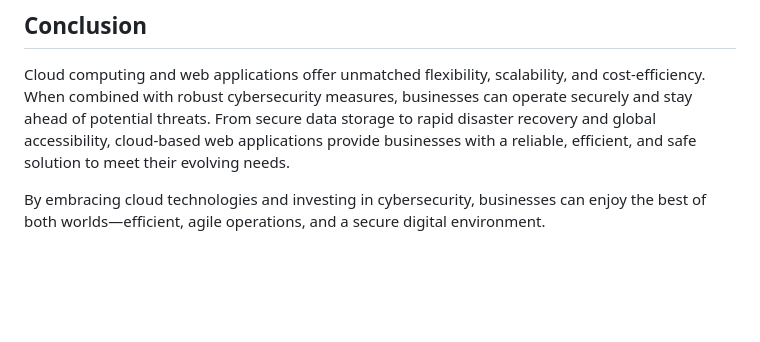
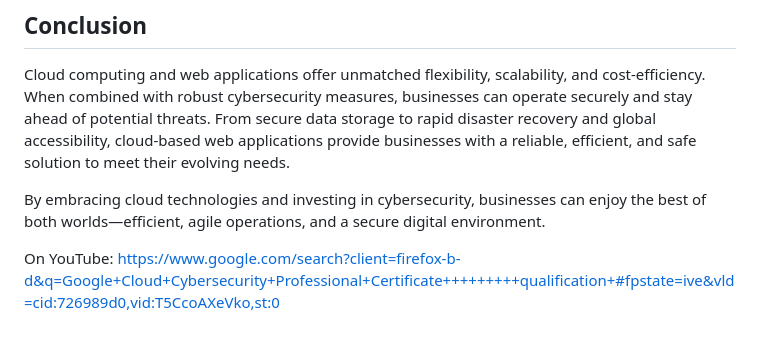
Before and after one commit to aminbiography/cloud-computing-solutions, a Markdown page: README.md, the part around the change. GitHub-like rendering; blank space fills up the shorter version.

```diff
--- a/README.md
+++ b/README.md
@@ -51,3 +51,5 @@ Cloud providers offer advanced monitoring tools that track the performance and s
 Cloud computing and web applications offer unmatched flexibility, scalability, and cost-efficiency. When combined with robust cybersecurity measures, businesses can operate securely and stay ahead of potential threats. From secure data storage to rapid disaster recovery and global accessibility, cloud-based web applications provide businesses with a reliable, efficient, and safe solution to meet their evolving needs.
 
 By embracing cloud technologies and investing in cybersecurity, businesses can enjoy the best of both worlds—efficient, agile operations, and a secure digital environment.
+
+On YouTube: https://www.google.com/search?client=firefox-b-d&q=Google+Cloud+Cybersecurity+Professional+Certificate+++++++++qualification+#fpstate=ive&vld=cid:726989d0,vid:T5CcoAXeVko,st:0
```
